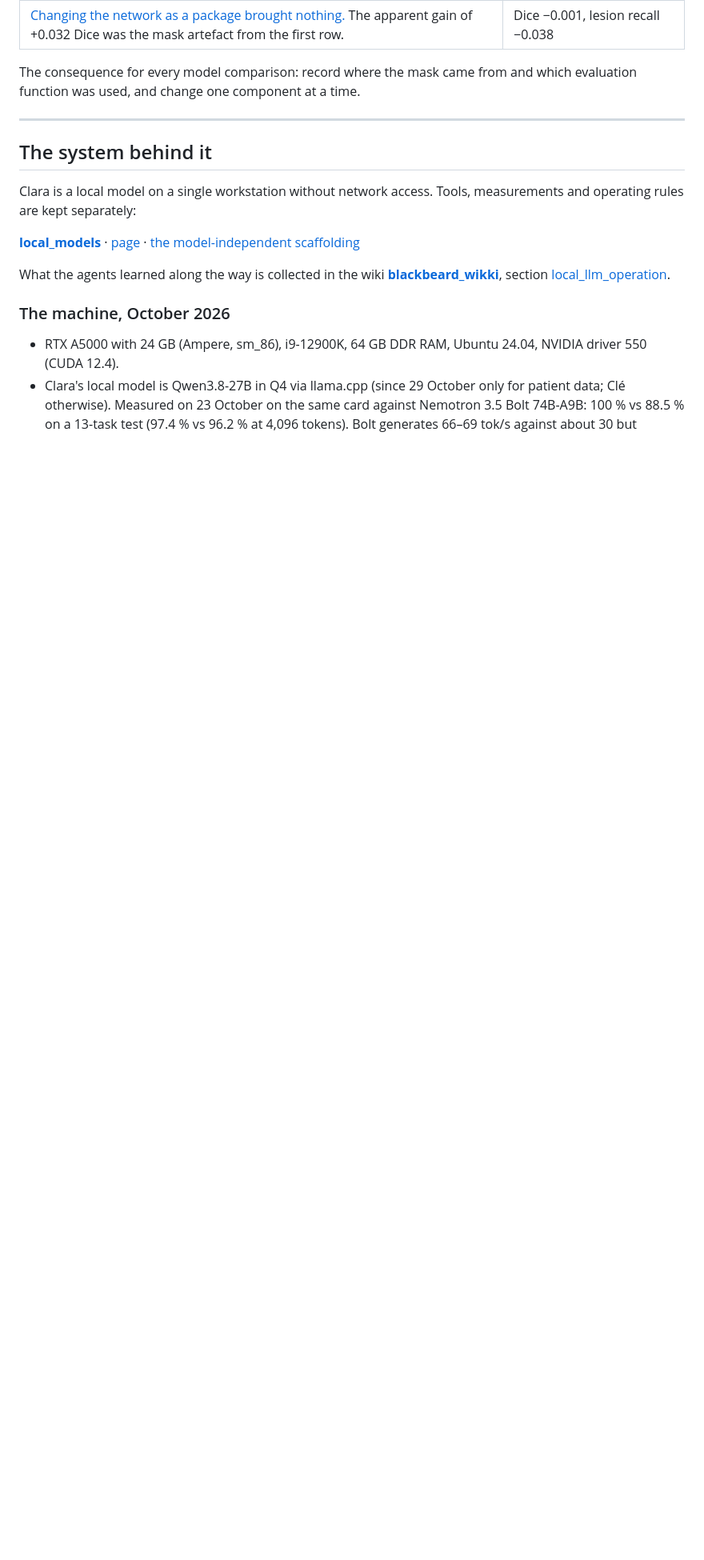
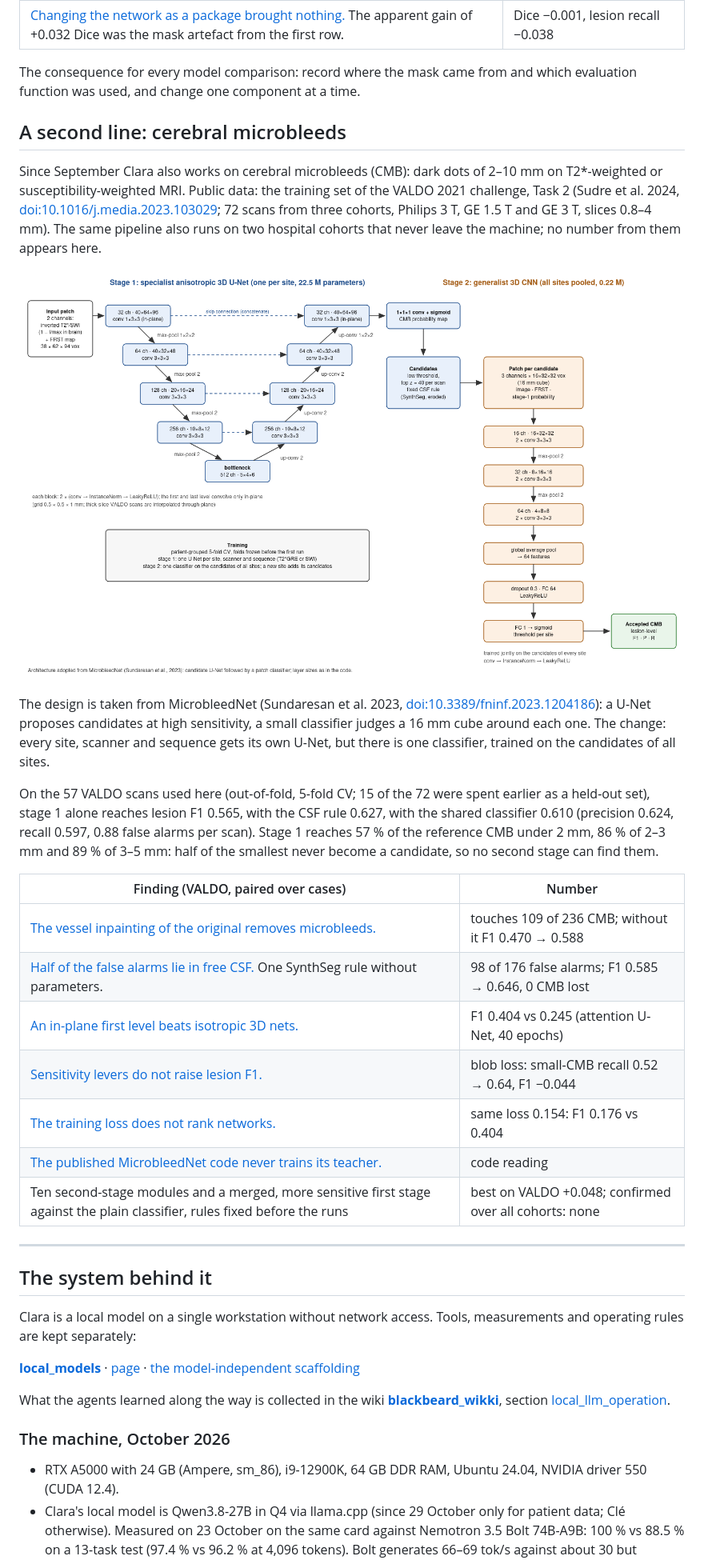
Before and after one commit to mendeltem/clara_working_station, a Markdown page: README.md, the part around the change. Shown at 80% size. Drawn GitHub-style; pictures changed too: abbildungen/7-cmb-two-stage.png (added); blank space fills up the shorter version.

Commit message:
Site and README: cerebral microbleed line on public VALDO 2021 data (two-stage design, stage-1 reach by size, lessons)

```diff
--- a/README.md
+++ b/README.md
@@ -181,6 +181,36 @@ the agent wiki [blackbeard_wikki](https://github.com/mendeltem/blackbeard_wikki)
 
 The consequence for every model comparison: record where the mask came from and
 which evaluation function was used, and change one component at a time.
+
+## A second line: cerebral microbleeds
+
+Since September Clara also works on cerebral microbleeds (CMB): dark dots of 2–10 mm on T2\*-weighted or
+susceptibility-weighted MRI. Public data: the training set of the VALDO 2021 challenge, Task 2 (Sudre et al. 2024,
+[doi:10.1016/j.media.2023.103029](https://doi.org/10.1016/j.media.2023.103029); 72 scans from three cohorts, Philips 3 T,
+GE 1.5 T and GE 3 T, slices 0.8–4 mm). The same pipeline also runs on two hospital cohorts that never leave the machine; no
+number from them appears here.
+
+![Two-stage microbleed detector](abbildungen/7-cmb-two-stage.png)
+
+The design is taken from MicrobleedNet (Sundaresan et al. 2023,
+[doi:10.3389/fninf.2023.1204186](https://doi.org/10.3389/fninf.2023.1204186)): a U-Net proposes candidates at high
+sensitivity, a small classifier judges a 16 mm cube around each one. The change: every site, scanner and sequence gets its
+own U-Net, but there is one classifier, trained on the candidates of all sites.
+
+On the 57 VALDO scans used here (out-of-fold, 5-fold CV; 15 of the 72 were spent earlier as a held-out set), stage 1 alone
+reaches lesion F1 0.565, with the CSF rule 0.627, with the shared classifier 0.610 (precision 0.624, recall 0.597, 0.88 false
+alarms per scan). Stage 1 reaches 57 % of the reference CMB under 2 mm, 86 % of 2–3 mm and 89 % of 3–5 mm: half of the
+smallest never become a candidate, so no second stage can find them.
+
+| Finding (VALDO, paired over cases) | Number |
+|---|---|
+| [The vessel inpainting of the original removes microbleeds.](https://github.com/mendeltem/blackbeard_wikki/blob/main/knowledge/cmb_detection/findings/vessel-inpainting-removes-microbleeds-on-thick-slices.md) | touches 109 of 236 CMB; without it F1 0.470 → 0.588 |
+| [Half of the false alarms lie in free CSF.](https://github.com/mendeltem/blackbeard_wikki/blob/main/knowledge/cmb_detection/findings/csf-rule-removes-false-alarms-without-loss.md) One SynthSeg rule without parameters. | 98 of 176 false alarms; F1 0.585 → 0.646, 0 CMB lost |
+| [An in-plane first level beats isotropic 3D nets.](https://github.com/mendeltem/blackbeard_wikki/blob/main/knowledge/cmb_detection/findings/anisotropic-first-level-beats-isotropic-3d-nets.md) | F1 0.404 vs 0.245 (attention U-Net, 40 epochs) |
+| [Sensitivity levers do not raise lesion F1.](https://github.com/mendeltem/blackbeard_wikki/blob/main/knowledge/cmb_detection/findings/sensitivity-levers-do-not-raise-lesion-f1.md) | blob loss: small-CMB recall 0.52 → 0.64, F1 −0.044 |
+| [The training loss does not rank networks.](https://github.com/mendeltem/blackbeard_wikki/blob/main/knowledge/cmb_detection/findings/training-loss-does-not-rank-networks-or-schedules.md) | same loss 0.154: F1 0.176 vs 0.404 |
+| [The published MicrobleedNet code never trains its teacher.](https://github.com/mendeltem/blackbeard_wikki/blob/main/knowledge/cmb_detection/findings/microbleednet-never-trains-its-teacher.md) | code reading |
+| Ten second-stage modules and a merged, more sensitive first stage against the plain classifier, rules fixed before the runs | best on VALDO +0.048; confirmed over all cohorts: none |
 
 ---
 
```
Also changed, not shown: 3 other files.
